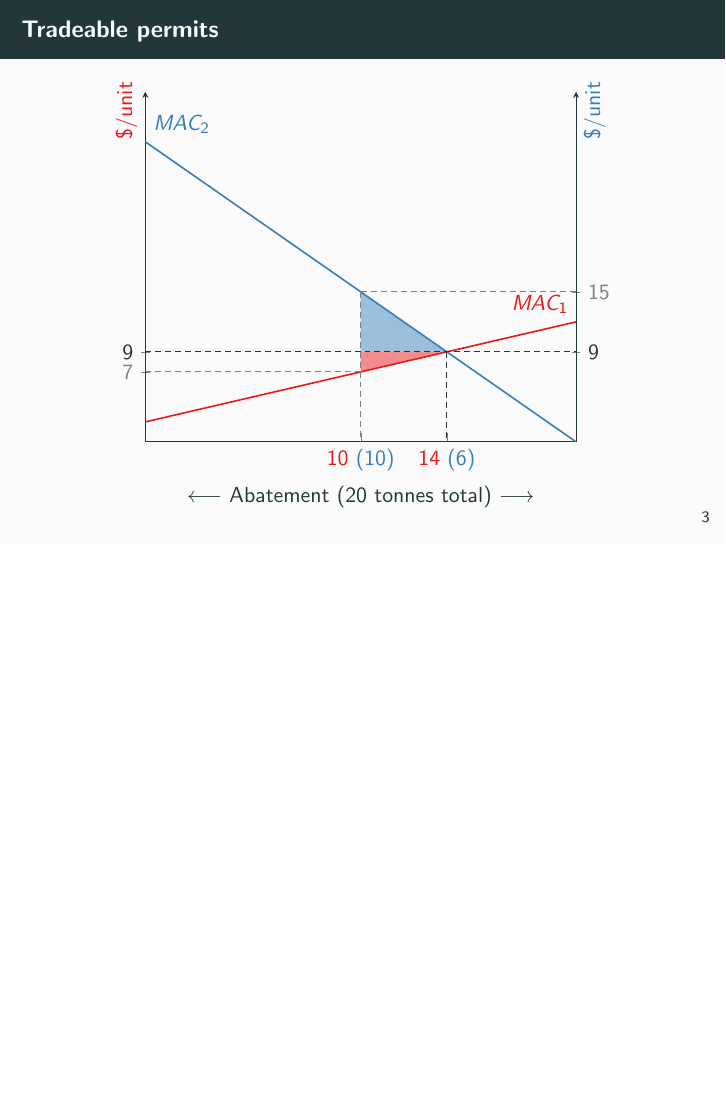
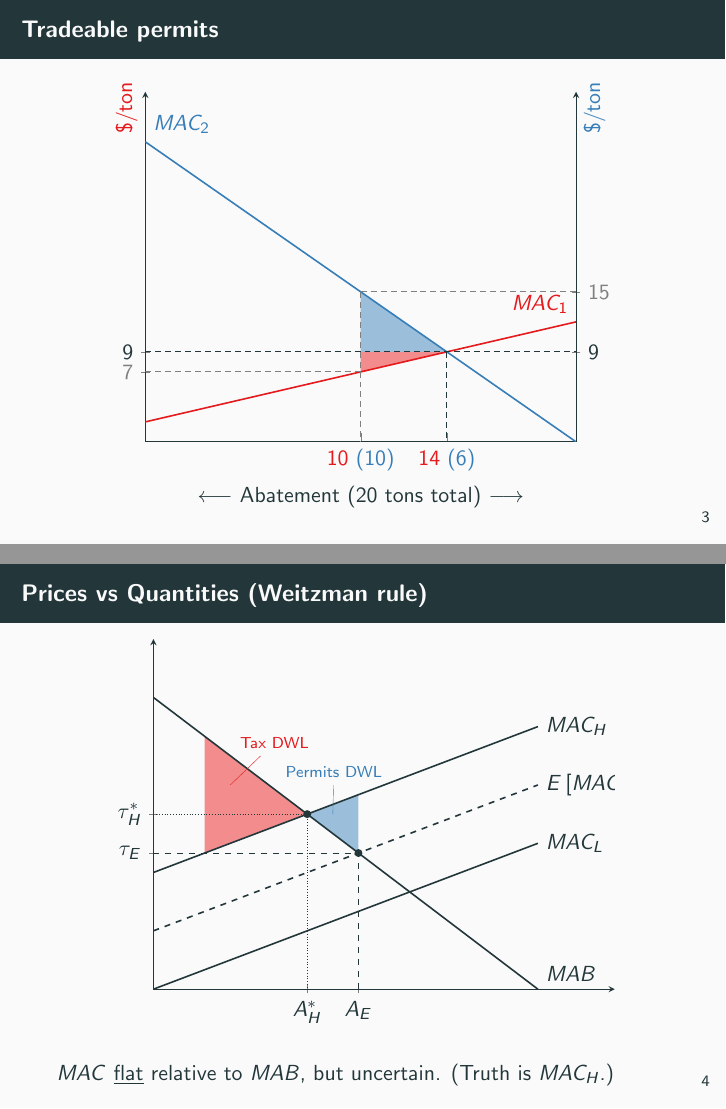
Before and after one commit to grantmcdermott/tikzexamples, LaTeX slides (TikzExamples.tex): page 4 of 6 before the commit and pages 4 and 5 of 8 after it, the two joined at a grey line, the shorter picture padded with empty space. Compiled offline with pdfLaTeX.

Commit message:
Add Weitzman rule

```diff
--- a/TikzExamples.tex
+++ b/TikzExamples.tex
@@ -216,8 +158,8 @@ hyperref={colorlinks,citecolor=blue,linkcolor=blue,urlcolor=blue}
 		ytick=\empty,
 		xtick={10,14}, xticklabels={{\color{myred}10} {\color{myblue}(10)},{\color{myred}14} {\color{myblue}(6)}},
 		ytick={7,9}, yticklabels={{\color{gray} 7}, 9},
-		xlabel=$\longleftarrow$ Abatement (20 tonnes total) $\longrightarrow$,
-		ylabel={\color{myred} \$/unit},
+		xlabel=$\longleftarrow$ Abatement (20 tons total) $\longrightarrow$,
+		ylabel={\color{myred} \$/ton},
 		ylabel style={at={(ticklabel* cs:1.05)}, anchor=south east},
 		]
 		% MAC_1 curve
@@ -262,7 +204,7 @@ hyperref={colorlinks,citecolor=blue,linkcolor=blue,urlcolor=blue}
 		axis x line=none,
 		xmin=0, xmax=20,
 		ymin=0, ymax=35,
-		ylabel={\color{myblue} \$/unit},
+		ylabel={\color{myblue} \$/ton},
 		ylabel style={at={(ticklabel* cs:1.05)}, anchor=north east},
 		ytick=\empty,
 		ytick={15,9}, yticklabels={{\color{gray} 15}, 9},
@@ -272,3 +214,68 @@ hyperref={colorlinks,citecolor=blue,linkcolor=blue,urlcolor=blue}
 		\end{tikzpicture}
 	\end{figure}
 \end{frame}
+
+
+%----------- new slide ---------------------------------------%
+
+\begin{frame}{Prices vs Quantities (Weitzman rule)}
+
+	\begin{figure}
+		\centering
+		\begin{tikzpicture}%[%yscale=1.05, xscale=1]
+		\begin{axis}[
+		width = .9\textwidth,
+		height = .9\textheight,
+		axis lines=middle,
+		%xlabel=A,
+		%ylabel=P,
+		ylabel near ticks,
+		xlabel style={at={(ticklabel* cs:1)}, anchor=north},
+		ylabel style={at={(ticklabel* cs:1)}, anchor=south},
+	%	every axis y label/.style={
+	%		at={(ticklabel* cs:1.05)},
+	%		anchor=south,
+	%	},
+		xtick={6, 8}, xticklabels={$A_H^*$, $A_E$},
+		ytick={9, 7}, yticklabels={$\tau_H^*$,$\tau_E$},
+		xmin = 0,
+		xmax = 18,
+		ymin = 0,
+		ymax = 18
+		]
+
+		%% MAB curve
+		\addplot[name path=MAB, domain={0:15}, thick] {15-x} node[above right]{$MAB$};
+		%% MAC_L curve
+		\addplot[name path=MAC_L, domain={0:15}, thick] {0.5*x} node[right]{$MAC_L$};
+		%%% Define E[MAC] curve
+		\addplot[name path=EMAC, domain={0:15}, thick, dashed] {3 + 0.5*x} node[right]{$E\left[MAC\right]$};
+		%% MAC_H curve
+		\addplot[name path=MAC_H, domain={0:15}, thick] {6 + 0.5*x} node[right]{$MAC_H$};
+
+		%% Equilibria
+		\coordinate (yend) at (0,50);
+		\coordinate (xend) at (50,0);
+		\path [name intersections={of=MAB and EMAC, by={eqm_e}}];
+		\fill (eqm_e) circle (2pt);
+		\path [name intersections={of=MAB and MAC_H, by={eqm_t}}];
+		\fill (eqm_t) circle (2pt);
+		\draw[dashed]  (yend |- eqm_e) -- (eqm_e) -- (eqm_e |- xend);
+		\draw[densely dotted]  (yend |- eqm_t) -- (eqm_t) -- (eqm_t |- xend);
+
+		%% DWL
+		\addplot[fill=myred!50]fill between[of=MAC_H and MAB, soft clip={domain=2:6}];
+		\node[coordinate, pin={[pin edge={myred}]86:{{\scriptsize \color{myred}Tax DWL}}}] at (axis cs:3, 10.5){};
+		\addplot[fill=myblue!50]fill between[of=MAC_H and MAB, soft clip={domain=6:8}];
+		\node[coordinate, pin={[pin edge={myblue}]88:{{\scriptsize \color{myblue}Permits DWL}}}] at (axis cs:7, 9){};
+
+		\end{axis}
+		\end{tikzpicture}
+	\end{figure}
+
+	$MAC$ \underline{flat} relative to $MAB$, but uncertain. (Truth is $MAC_H$.)
+
+\end{frame}
+%----------- new slide ---------------------------------------%
+
+\begin{frame}{Prices vs Quantities (Weitzman rule)}
@@ -275,3 +336,69 @@ hyperref={colorlinks,citecolor=blue,linkcolor=blue,urlcolor=blue}
+	$MAC$ \underline{steep} relative to $MAB$, but uncertain. (Truth is $MAC_H$.)
+
+\end{frame}
+
+% %----------- new slide ---------------------------------------%
+
+% \begin{frame}{Prices vs Quantities (Weitzman rule)}
+
+% 	\begin{figure}
+% 		\centering
+% 		\begin{tikzpicture}%[%yscale=1.05, xscale=1]
+% 		\begin{axis}[
+% 		width = .9\textwidth,
+% 		height = .9\textheight,
+% 		axis lines=middle,
+% 		%xlabel=A,
+% 		%ylabel=P,
+% 		ylabel near ticks,
+% 		xlabel style={at={(ticklabel* cs:1)}, anchor=north},
+% 		ylabel style={at={(ticklabel* cs:1)}, anchor=south},
+% 	%	every axis y label/.style={
+% 	%		at={(ticklabel* cs:1.05)},
+% 	%		anchor=south,
+% 	%	},
+% 		xtick={10, 8}, xticklabels={$A_L^*$, $A_E$},
+% 		ytick={7, 5}, yticklabels={$\tau_E$, $\tau_L^*$},
+% 		xmin = 0,
+% 		xmax = 18,
+% 		ymin = 0,
+% 		ymax = 18
+% 		]
+
+% 		%% MAB curve
+% 		\addplot[name path=MAB, domain={0:15}, thick] {15-x} node[above right]{$MAB$};
+% 		%% MAC_L curve
+% 		\addplot[name path=MAC_L, domain={0:15}, thick] {0.5*x} node[right]{$MAC_L$};
+% 		%%% Define E[MAC] curve
+% 		\addplot[name path=EMAC, domain={0:15}, thick, dashed] {3 + 0.5*x} node[right]{$E\left[MAC\right]$};
+% 		%% MAC_H curve
+% 		\addplot[name path=MAC_H, domain={0:15}, thick] {6 + 0.5*x} node[right]{$MAC_H$};
+
+% 		%% Equilibria
+% 		\coordinate (yend) at (0,50);
+% 		\coordinate (xend) at (50,0);
+% 		\path [name intersections={of=MAB and EMAC, by={eqm_e}}];
+% 		\fill (eqm_e) circle (2pt);
+% 		\path [name intersections={of=MAB and MAC_L, by={eqm_t}}];
+% 		\fill (eqm_t) circle (2pt);
+% 		\draw[dashed]  (yend |- eqm_e) -- (eqm_e) -- (eqm_e |- xend);
+% 		\draw[dashed] (eqm_e) -- (140, 70);
+% 		\draw[densely dotted]  (yend |- eqm_t) -- (eqm_t) -- (eqm_t |- xend);
+
+% 		%% DWL
+% 		\addplot[fill=myred!50]fill between[of=MAC_L and MAB, soft clip={domain=10:14}];
+% 		\addplot[fill=myblue!50]fill between[of=MAC_L and MAB, soft clip={domain=8:10}];
+% 		\node[coordinate, pin={[pin edge={myred}]345:{{\scriptsize \color{myred}Tax DWL}}}] at (axis cs:13.5, 4.5){};
+% 		\node[coordinate, pin={[pin edge={myblue}]205:{{\scriptsize \color{myblue}Permits DWL}}}] at (axis cs:8.5, 5.5){};
+
+
+% 		\end{axis}
+% 		\end{tikzpicture}
+% 	\end{figure}
+
+% 	$MAC$ \underline{flat} relative to $MAB$, but uncertain. (Truth is $MAC_L$.)
+
+% \end{frame}
 
 %----------- new slide ---------------------------------------%
 
```
Also changed, not shown: TikzExamples.pdf, TikzExamples.tex (112 more changed lines).
